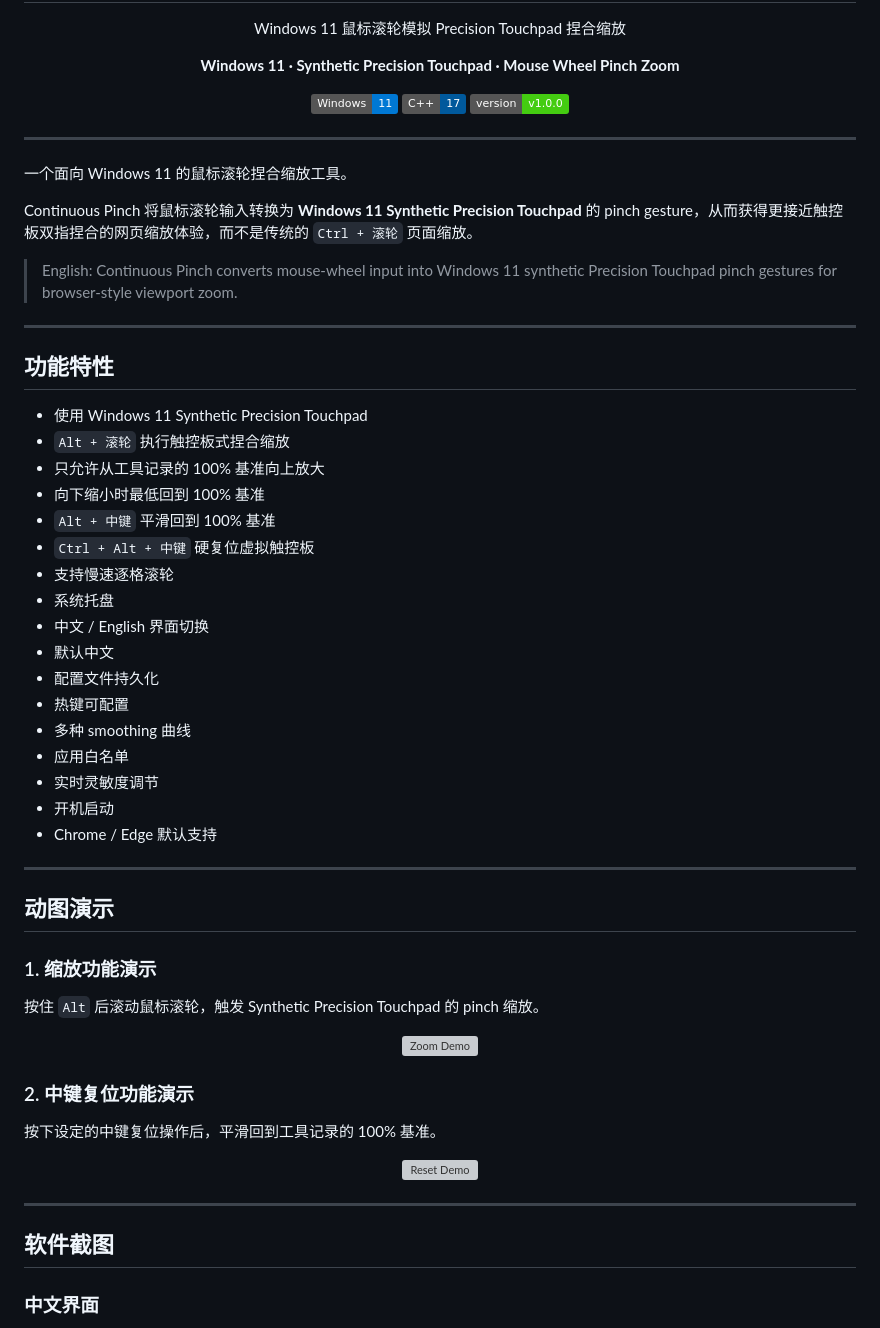
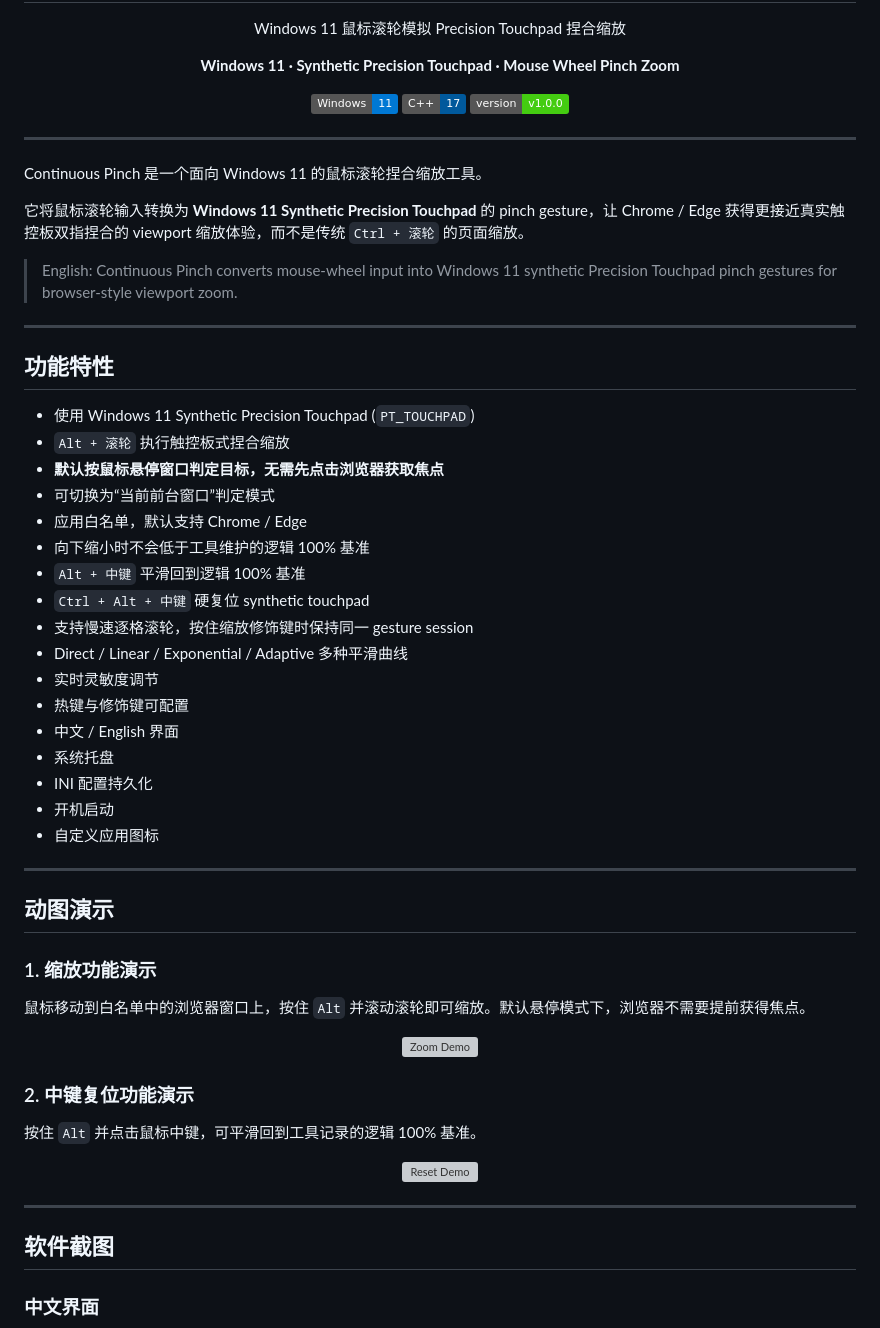
Before and after one commit to muinocriz/continuous-pinch, a Markdown page: README.md, the part around one of its changes. Drawn GitHub-style; badges without logos; grey boxes are pictures that could not be loaded.

```diff
--- a/README.md
+++ b/README.md
@@ -12,7 +12,6 @@
   <strong>Windows 11 · Synthetic Precision Touchpad · Mouse Wheel Pinch Zoom</strong>
 </p>
 
-
 <p align="center">
   <img src="https://img.shields.io/badge/Windows-11-0078D4?logo=windows11&logoColor=white" alt="Windows 11">
   <img src="https://img.shields.io/badge/C%2B%2B-17-00599C?logo=c%2B%2B&logoColor=white" alt="C++17">
@@ -21,9 +20,9 @@
 
 ---
 
-一个面向 Windows 11 的鼠标滚轮捏合缩放工具。
+Continuous Pinch 是一个面向 Windows 11 的鼠标滚轮捏合缩放工具。
 
-Continuous Pinch 将鼠标滚轮输入转换为 **Windows 11 Synthetic Precision Touchpad** 的 pinch gesture，从而获得更接近触控板双指捏合的网页缩放体验，而不是传统的 `Ctrl + 滚轮` 页面缩放。
+它将鼠标滚轮输入转换为 **Windows 11 Synthetic Precision Touchpad** 的 pinch gesture，让 Chrome / Edge 获得更接近真实触控板双指捏合的 viewport 缩放体验，而不是传统 `Ctrl + 滚轮` 的页面缩放。
 
 > English: Continuous Pinch converts mouse-wheel input into Windows 11 synthetic Precision Touchpad pinch gestures for browser-style viewport zoom.
 
@@ -31,30 +30,31 @@ Continuous Pinch 将鼠标滚轮输入转换为 **Windows 11 Synthetic Precision
 
 ## 功能特性
 
-- 使用 Windows 11 Synthetic Precision Touchpad
+- 使用 Windows 11 Synthetic Precision Touchpad (`PT_TOUCHPAD`)
 - `Alt + 滚轮` 执行触控板式捏合缩放
-- 只允许从工具记录的 100% 基准向上放大
-- 向下缩小时最低回到 100% 基准
-- `Alt + 中键` 平滑回到 100% 基准
-- `Ctrl + Alt + 中键` 硬复位虚拟触控板
-- 支持慢速逐格滚轮
+- **默认按鼠标悬停窗口判定目标，无需先点击浏览器获取焦点**
+- 可切换为“当前前台窗口”判定模式
+- 应用白名单，默认支持 Chrome / Edge
+- 向下缩小时不会低于工具维护的逻辑 100% 基准
+- `Alt + 中键` 平滑回到逻辑 100% 基准
+- `Ctrl + Alt + 中键` 硬复位 synthetic touchpad
+- 支持慢速逐格滚轮，按住缩放修饰键时保持同一 gesture session
+- Direct / Linear / Exponential / Adaptive 多种平滑曲线
+- 实时灵敏度调节
+- 热键与修饰键可配置
+- 中文 / English 界面
 - 系统托盘
-- 中文 / English 界面切换
-- 默认中文
-- 配置文件持久化
-- 热键可配置
-- 多种 smoothing 曲线
-- 应用白名单
-- 实时灵敏度调节
+- INI 配置持久化
 - 开机启动
-- Chrome / Edge 默认支持
+- 自定义应用图标
 
 ---
 
 ## 动图演示
+
 ### 1. 缩放功能演示
 
-按住 `Alt` 后滚动鼠标滚轮，触发 Synthetic Precision Touchpad 的 pinch 缩放。
+鼠标移动到白名单中的浏览器窗口上，按住 `Alt` 并滚动滚轮即可缩放。默认悬停模式下，浏览器不需要提前获得焦点。
 
 <p align="center">
   <img src="assets/gifs/zoom-demo.gif" alt="Zoom Demo" width="900">
@@ -62,16 +62,16 @@ Continuous Pinch 将鼠标滚轮输入转换为 **Windows 11 Synthetic Precision
 
 ### 2. 中键复位功能演示
 
-按下设定的中键复位操作后，平滑回到工具记录的 100% 基准。
+按住 `Alt` 并点击鼠标中键，可平滑回到工具记录的逻辑 100% 基准。
 
 <p align="center">
   <img src="assets/gifs/reset-demo.gif" alt="Reset Demo" width="900">
 </p>
 
-
 ---
 
 ## 软件截图
+
 ### 中文界面
 
 ![中文设置界面](assets/screenshots/settings-cn.png)
```
Also changed, not shown: other parts of README.md (+155 -123 lines).
